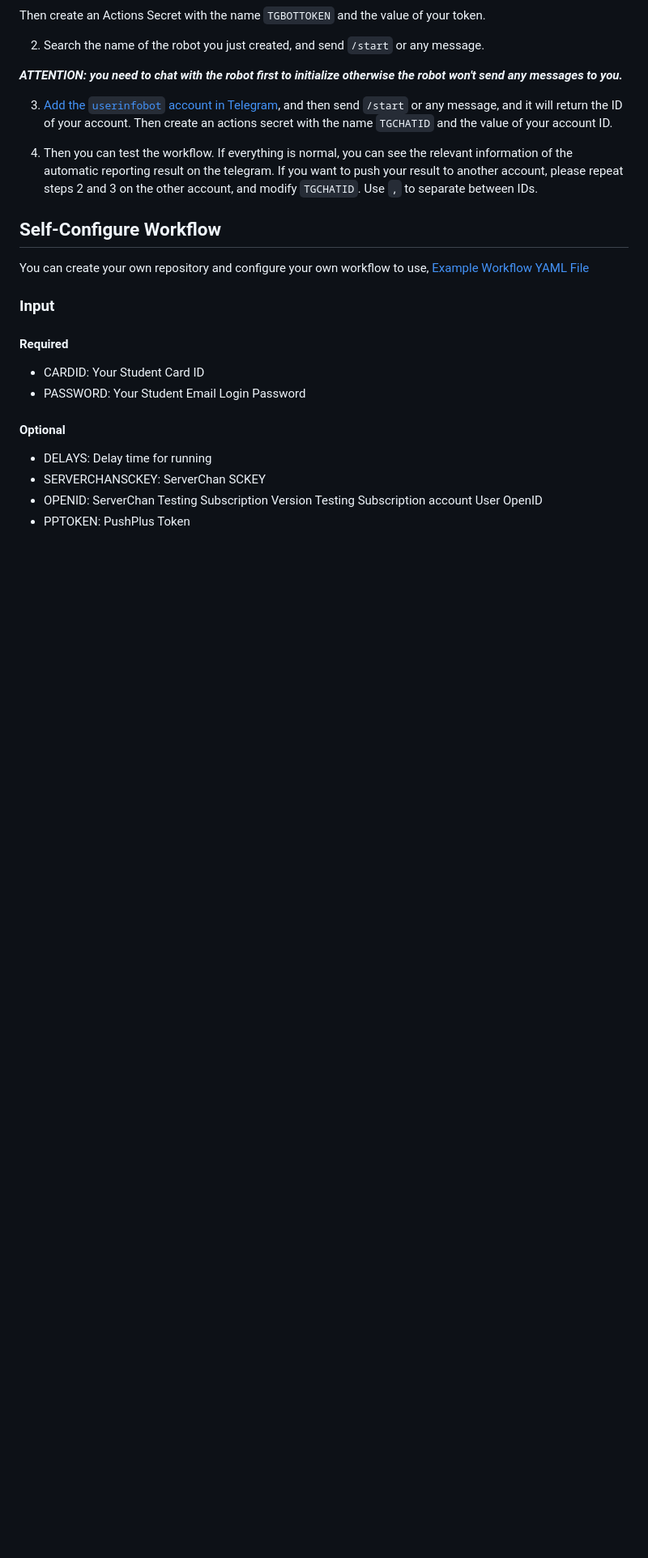
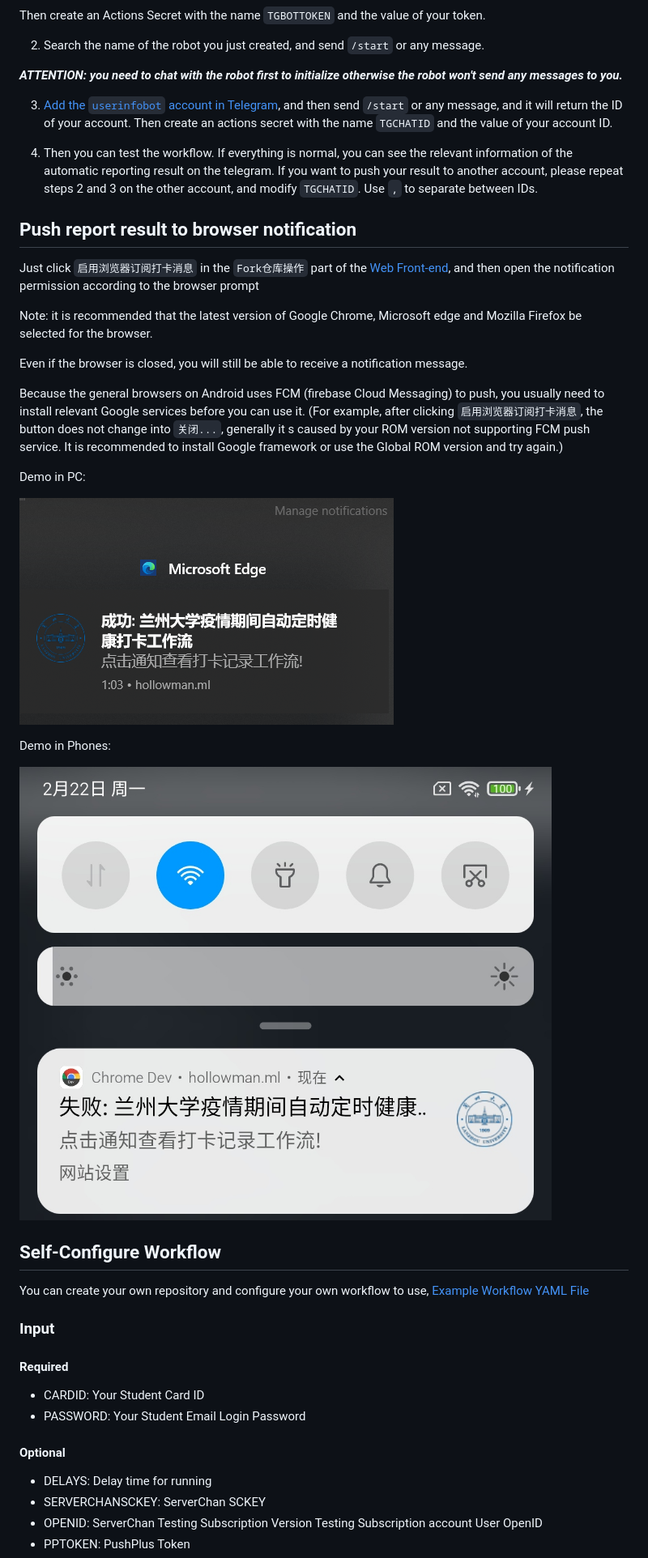
Before and after one commit to fallwink/LZU-Auto-COVID, a Markdown page: README.md, the part around the change printed below. Shown: that part at 81% size. Drawn GitHub-style; pictures changed too: img/Notification-Android.jpg (added); blank space fills up the shorter version.

Commit message:
Latest push
Signed-off-by: Hollow Man <hollowman@hollowman.ml>

```diff
--- a/README.md
+++ b/README.md
@@ -387,6 +403,25 @@ Then create an Actions Secret with the name `TGBOTTOKEN` and the value of your t
 3. [Add the `userinfobot` account in Telegram](https://t.me/userinfobot), and then send `/start` or any message, and it will return the ID of your account. Then create an actions secret with the name `TGCHATID` and the value of your account ID.
 
 4. Then you can test the workflow. If everything is normal, you can see the relevant information of the automatic reporting result on the telegram. If you want to push your result to another account, please repeat steps 2 and 3 on the other account, and modify `TGCHATID`. Use `,` to separate between IDs.
+
+## Push report result to browser notification
+
+Just click `启用浏览器订阅打卡消息` in the `Fork仓库操作` part of the [Web Front-end](https://hollowman.ml/LZU-Auto-COVID-Health-Report/), and then open the notification permission according to the browser prompt
+
+Note: it is recommended that the latest version of Google Chrome, Microsoft edge and Mozilla Firefox be selected for the browser.
+
+Even if the browser is closed, you will still be able to receive a notification message.
+
+Because the general browsers on Android uses FCM (firebase Cloud Messaging) to push, you usually need to install relevant Google services before you can use it. (For example, after clicking `启用浏览器订阅打卡消息`, the button does not change into `关闭...`, generally it
+s caused by your ROM version not supporting FCM push service. It is recommended to install Google framework or use the Global ROM version and try again.)
+
+Demo in PC:
+
+![](img/Notification.png)
+
+Demo in Phones:
+
+![](img/Notification-Android.jpg)
 
 ## Self-Configure Workflow
 
```
Also changed, not shown: other parts of README.md (+24 -6 lines), 3 other files.
